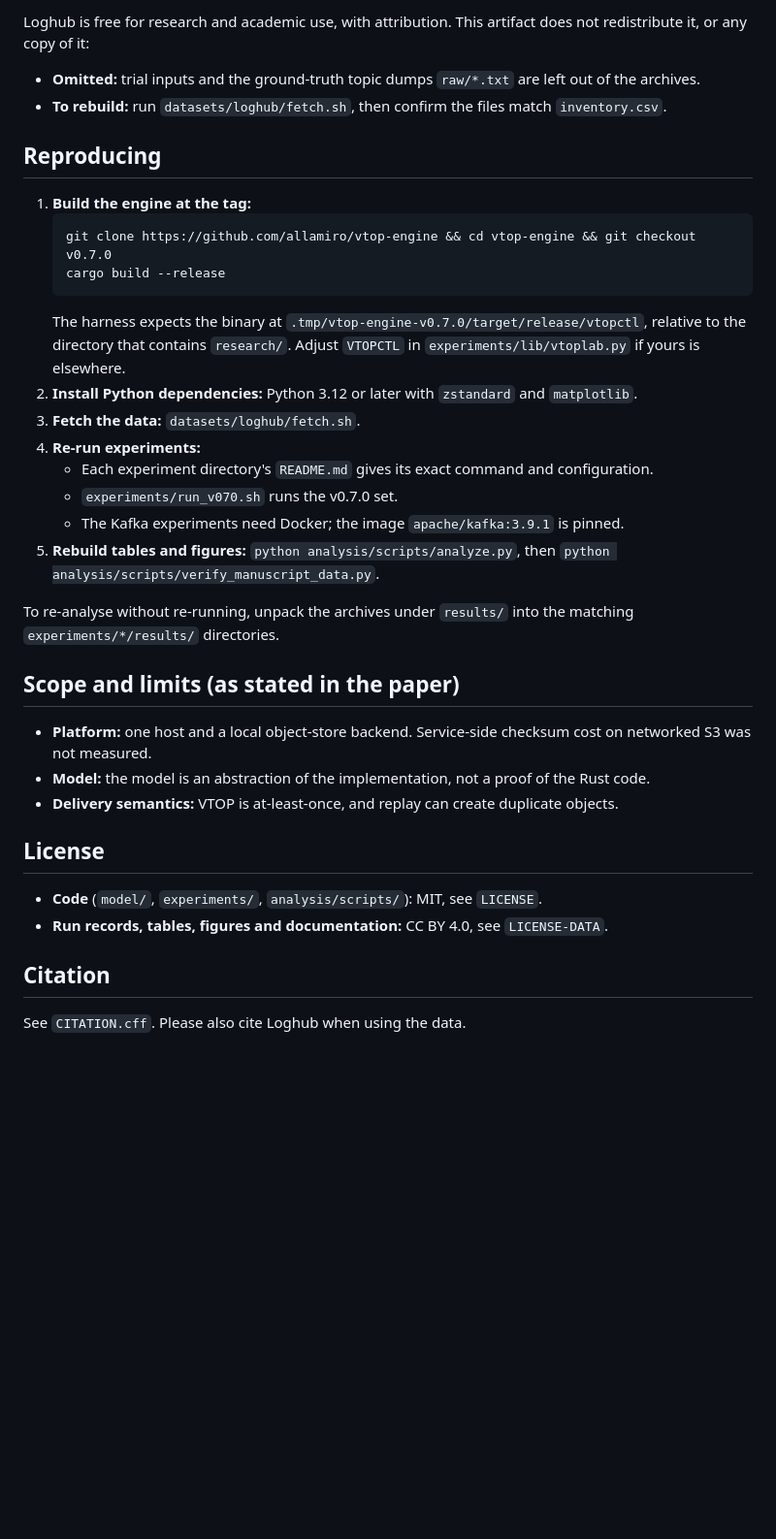
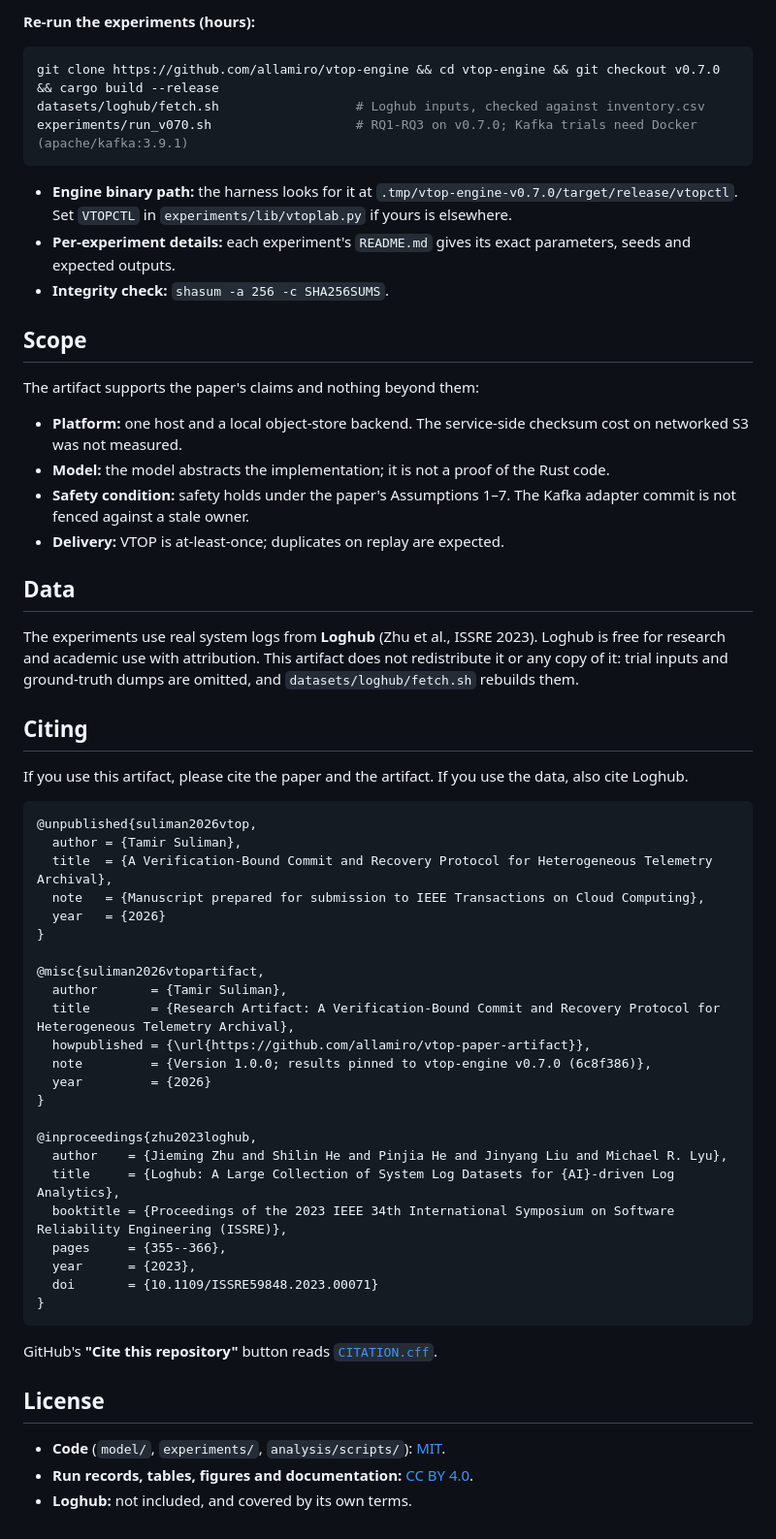
Before and after one commit to allamiro/vtop-paper-artifact, a Markdown page: README.md, the part around one of its changes. Shown at 97% size. Rendered like a GitHub page; blank space fills up the shorter version.

````diff
--- a/README.md
+++ b/README.md
@@ -33,37 +90,60 @@ The experiments use real logs from **Loghub**:
 
-Loghub is free for research and academic use, with attribution. This artifact does not redistribute it, or any copy of it:
-- **Omitted:** trial inputs and the ground-truth topic dumps `raw/*.txt` are left out of the archives.
-- **To rebuild:** run `datasets/loghub/fetch.sh`, then confirm the files match `inventory.csv`.
+**Re-run the experiments (hours):**
+```bash
+git clone https://github.com/allamiro/vtop-engine && cd vtop-engine && git checkout v0.7.0 && cargo build --release
+datasets/loghub/fetch.sh                  # Loghub inputs, checked against inventory.csv
+experiments/run_v070.sh                   # RQ1-RQ3 on v0.7.0; Kafka trials need Docker (apache/kafka:3.9.1)
+```
+- **Engine binary path:** the harness looks for it at `.tmp/vtop-engine-v0.7.0/target/release/vtopctl`. Set `VTOPCTL` in `experiments/lib/vtoplab.py` if yours is elsewhere.
+- **Per-experiment details:** each experiment's `README.md` gives its exact parameters, seeds and expected outputs.
+- **Integrity check:** `shasum -a 256 -c SHA256SUMS`.
 
-## Reproducing
+## Scope
 
-1. **Build the engine at the tag:**
-   ```
-   git clone https://github.com/allamiro/vtop-engine && cd vtop-engine && git checkout v0.7.0
-   cargo build --release
-   ```
-   The harness expects the binary at `.tmp/vtop-engine-v0.7.0/target/release/vtopctl`, relative to the directory that contains `research/`. Adjust `VTOPCTL` in `experiments/lib/vtoplab.py` if yours is elsewhere.
-2. **Install Python dependencies:** Python 3.12 or later with `zstandard` and `matplotlib`.
-3. **Fetch the data:** `datasets/loghub/fetch.sh`.
-4. **Re-run experiments:**
-   - Each experiment directory's `README.md` gives its exact command and configuration.
-   - `experiments/run_v070.sh` runs the v0.7.0 set.
-   - The Kafka experiments need Docker; the image `apache/kafka:3.9.1` is pinned.
-5. **Rebuild tables and figures:** `python analysis/scripts/analyze.py`, then `python analysis/scripts/verify_manuscript_data.py`.
+The artifact supports the paper's claims and nothing beyond them:
+- **Platform:** one host and a local object-store backend. The service-side checksum cost on networked S3 was not measured.
+- **Model:** the model abstracts the implementation; it is not a proof of the Rust code.
+- **Safety condition:** safety holds under the paper's Assumptions 1–7. The Kafka adapter commit is not fenced against a stale owner.
+- **Delivery:** VTOP is at-least-once; duplicates on replay are expected.
 
-To re-analyse without re-running, unpack the archives under `results/` into the matching `experiments/*/results/` directories.
+## Data
 
-## Scope and limits (as stated in the paper)
+The experiments use real system logs from **Loghub** (Zhu et al., ISSRE 2023). Loghub is free for research and academic use with attribution. This artifact does not redistribute it or any copy of it: trial inputs and ground-truth dumps are omitted, and `datasets/loghub/fetch.sh` rebuilds them.
 
-- **Platform:** one host and a local object-store backend. Service-side checksum cost on networked S3 was not measured.
-- **Model:** the model is an abstraction of the implementation, not a proof of the Rust code.
-- **Delivery semantics:** VTOP is at-least-once, and replay can create duplicate objects.
+## Citing
+
+If you use this artifact, please cite the paper and the artifact. If you use the data, also cite Loghub.
+
+```bibtex
+@unpublished{suliman2026vtop,
+  author = {Tamir Suliman},
+  title  = {A Verification-Bound Commit and Recovery Protocol for Heterogeneous Telemetry Archival},
+  note   = {Manuscript prepared for submission to IEEE Transactions on Cloud Computing},
+  year   = {2026}
+}
+
+@misc{suliman2026vtopartifact,
+  author       = {Tamir Suliman},
+  title        = {Research Artifact: A Verification-Bound Commit and Recovery Protocol for Heterogeneous Telemetry Archival},
+  howpublished = {\url{https://github.com/allamiro/vtop-paper-artifact}},
+  note         = {Version 1.0.0; results pinned to vtop-engine v0.7.0 (6c8f386)},
+  year         = {2026}
+}
+
+@inproceedings{zhu2023loghub,
+  author    = {Jieming Zhu and Shilin He and Pinjia He and Jinyang Liu and Michael R. Lyu},
+  title     = {Loghub: A Large Collection of System Log Datasets for {AI}-driven Log Analytics},
+  booktitle = {Proceedings of the 2023 IEEE 34th International Symposium on Software Reliability Engineering (ISSRE)},
+  pages     = {355--366},
+  year      = {2023},
+  doi       = {10.1109/ISSRE59848.2023.00071}
+}
+```
+
+GitHub's **"Cite this repository"** button reads [`CITATION.cff`](CITATION.cff).
 
 ## License
 
-- **Code** (`model/`, `experiments/`, `analysis/scripts/`): MIT, see `LICENSE`.
-- **Run records, tables, figures and documentation:** CC BY 4.0, see `LICENSE-DATA`.
-
-## Citation
-
-See `CITATION.cff`. Please also cite Loghub when using the data.
+- **Code** (`model/`, `experiments/`, `analysis/scripts/`): [MIT](LICENSE).
+- **Run records, tables, figures and documentation:** [CC BY 4.0](LICENSE-DATA).
+- **Loghub:** not included, and covered by its own terms.
````
Also changed, not shown: other parts of README.md (+82 -25 lines), docs/figures/counterexamples.png (added), docs/figures/state-machine.png (added), 13 other files.
